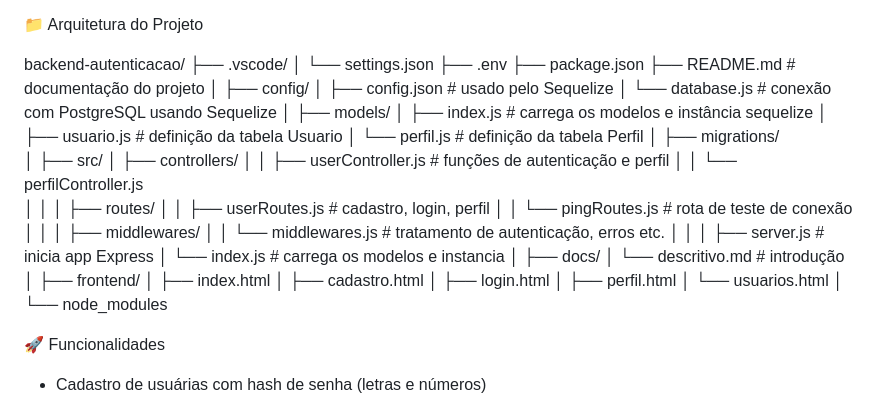
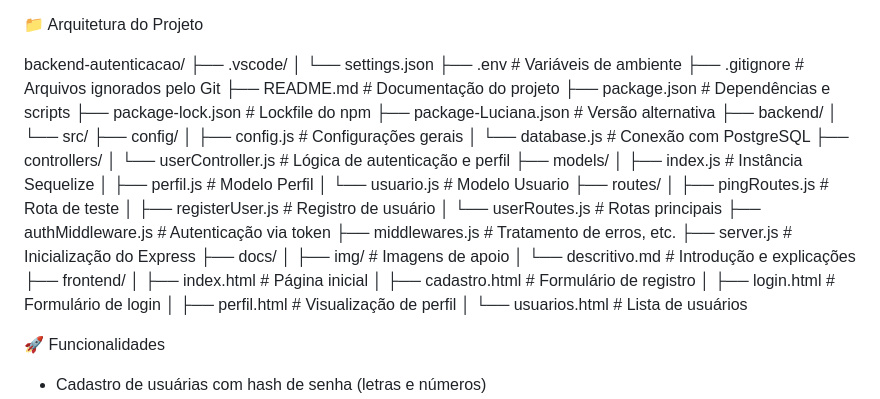
Before and after one commit to LucianaAraujox/backend-autenticacao, a Markdown page: README.md, the part around the change. GitHub-like rendering.

Commit message:
atualização do README

```diff
--- a/README.md
+++ b/README.md
@@ -21,47 +21,39 @@ Este projeto é um sistema web para cadastro, login, visualização de perfil e
 backend-autenticacao/
 ├── .vscode/
 │   └── settings.json
-├── .env
-├── package.json
-├── README.md               # documentação do projeto
-│
+├── .env                      # Variáveis de ambiente
+├── .gitignore                # Arquivos ignorados pelo Git
+├── README.md                 # Documentação do projeto
+├── package.json              # Dependências e scripts
+├── package-lock.json         # Lockfile do npm
+├── package-Luciana.json      # Versão alternativa
+├── backend/
+│   └── src/
 ├── config/
-│   ├── config.json         # usado pelo Sequelize
-│   └── database.js         # conexão com PostgreSQL usando Sequelize
-│
+│   ├── config.js               # Configurações gerais
+│   └── database.js             # Conexão com PostgreSQL
+├── controllers/
+│   └── userController.js       # Lógica de autenticação e perfil
 ├── models/
-│   ├── index.js            # carrega os modelos e instância sequelize
-│   ├── usuario.js          # definição da tabela Usuario
-│   └── perfil.js           # definição da tabela Perfil
-│
-├── migrations/
-│
-├── src/
-│   ├── controllers/
-│   │   ├── userController.js     # funções de autenticação e perfil
-│   │   └── perfilController.js
-│   │
-│   ├── routes/
-│   │   ├── userRoutes.js         # cadastro, login, perfil
-│   │   └── pingRoutes.js         # rota de teste de conexão
-│   │
-│   ├── middlewares/
-│   │   └── middlewares.js        # tratamento de autenticação, erros etc.
-│   │
-│   ├── server.js                 # inicia app Express
-│   └── index.js                  # carrega os modelos e instancia
-│
+│   ├── index.js                # Instância Sequelize
+│   ├── perfil.js               # Modelo Perfil
+│   └── usuario.js              # Modelo Usuario
+├── routes/
+│   ├── pingRoutes.js           # Rota de teste
+│   ├── registerUser.js         # Registro de usuário
+│   └── userRoutes.js           # Rotas principais
+├── authMiddleware.js           # Autenticação via token
+├── middlewares.js              # Tratamento de erros, etc.
+├── server.js                   # Inicialização do Express
 ├── docs/
-│   └── descritivo.md             # introdução
-│
+│   ├── img/                            # Imagens de apoio
+│   └── descritivo.md                   # Introdução e explicações
 ├── frontend/
-│   ├── index.html
-│   ├── cadastro.html
-│   ├── login.html
-│   ├── perfil.html
-│   └── usuarios.html
-│
-└── node_modules
+│   ├── index.html                      # Página inicial
+│   ├── cadastro.html                   # Formulário de registro
+│   ├── login.html                      # Formulário de login
+│   ├── perfil.html                     # Visualização de perfil
+│   └── usuarios.html                   # Lista de usuários
 
 
 🚀 Funcionalidades
```
